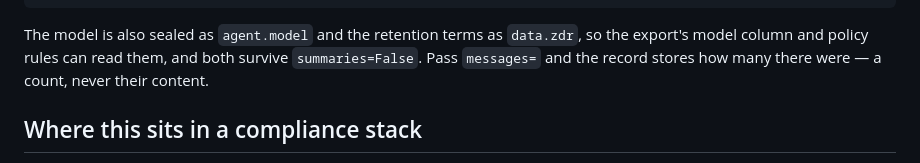
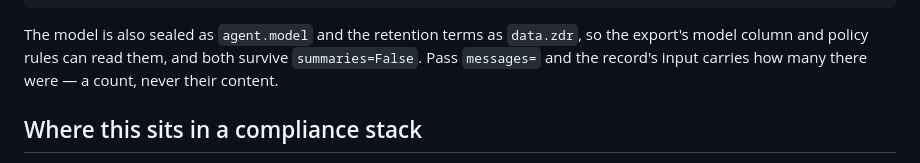
Before and after one commit to bkuan001/halo-record, a Markdown page: README.md, the part around the change. Drawn GitHub-style.

Commit message:
Describe where a model call's message count is kept
Co-Authored-By: Claude Opus 5.5 <noreply@anthropic.com>
Claude-Session: https://claude.ai/code/session_011B9HtSG2HcaamqVesLXRxg

```diff
--- a/README.md
+++ b/README.md
@@ -324,8 +324,8 @@ record_model_call(rec, provider="anthropic", model="claude-sonnet-4-6",
 
 The model is also sealed as `agent.model` and the retention terms as `data.zdr`,
 so the export's model column and policy rules can read them, and both survive
-`summaries=False`. Pass `messages=` and the record stores how many there were — a
-count, never their content.
+`summaries=False`. Pass `messages=` and the record's input carries how many there
+were — a count, never their content.
 
 ## Where this sits in a compliance stack
 
```
